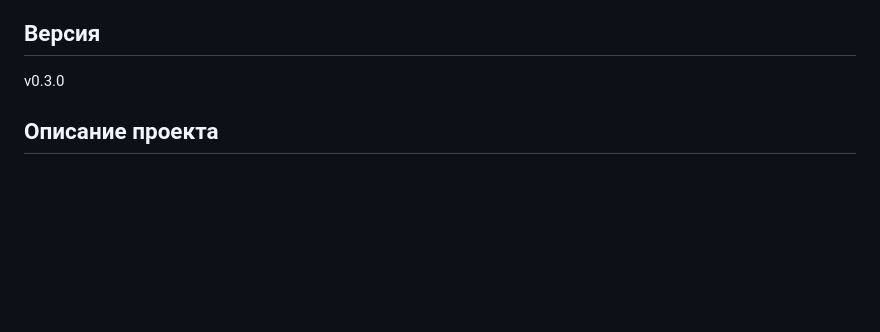
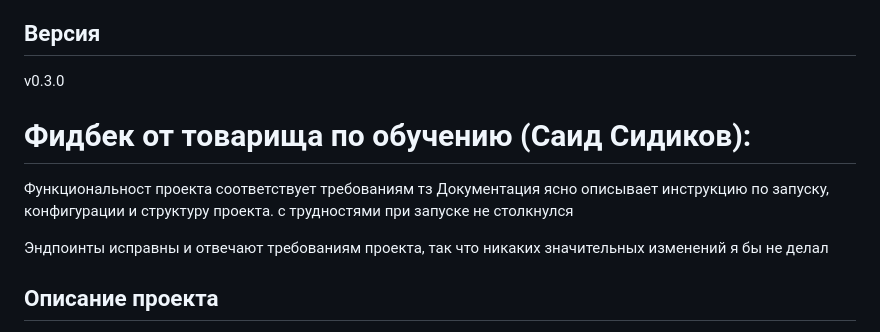
Before and after one commit to amoglock/intership_lesta, a Markdown page: README.md, the part around the change. Drawn GitHub-style; blank space fills up the shorter version.

```diff
--- a/README.md
+++ b/README.md
@@ -4,6 +4,13 @@ API для анализа текстовых файлов с использов
 
 ## Версия
 v0.3.0
+
+# Фидбек от товарища по обучению (Саид Сидиков):
+
+Функциональност проекта соответствует требованиям тз
+Документация ясно описывает инструкцию по запуску, конфигурации и структуру проекта. с трудностями при запуске не столкнулся
+
+Эндпоинты исправны и отвечают требованиям проекта, так что никаких значительных изменений я бы не делал
 
 ## Описание проекта
 
```
